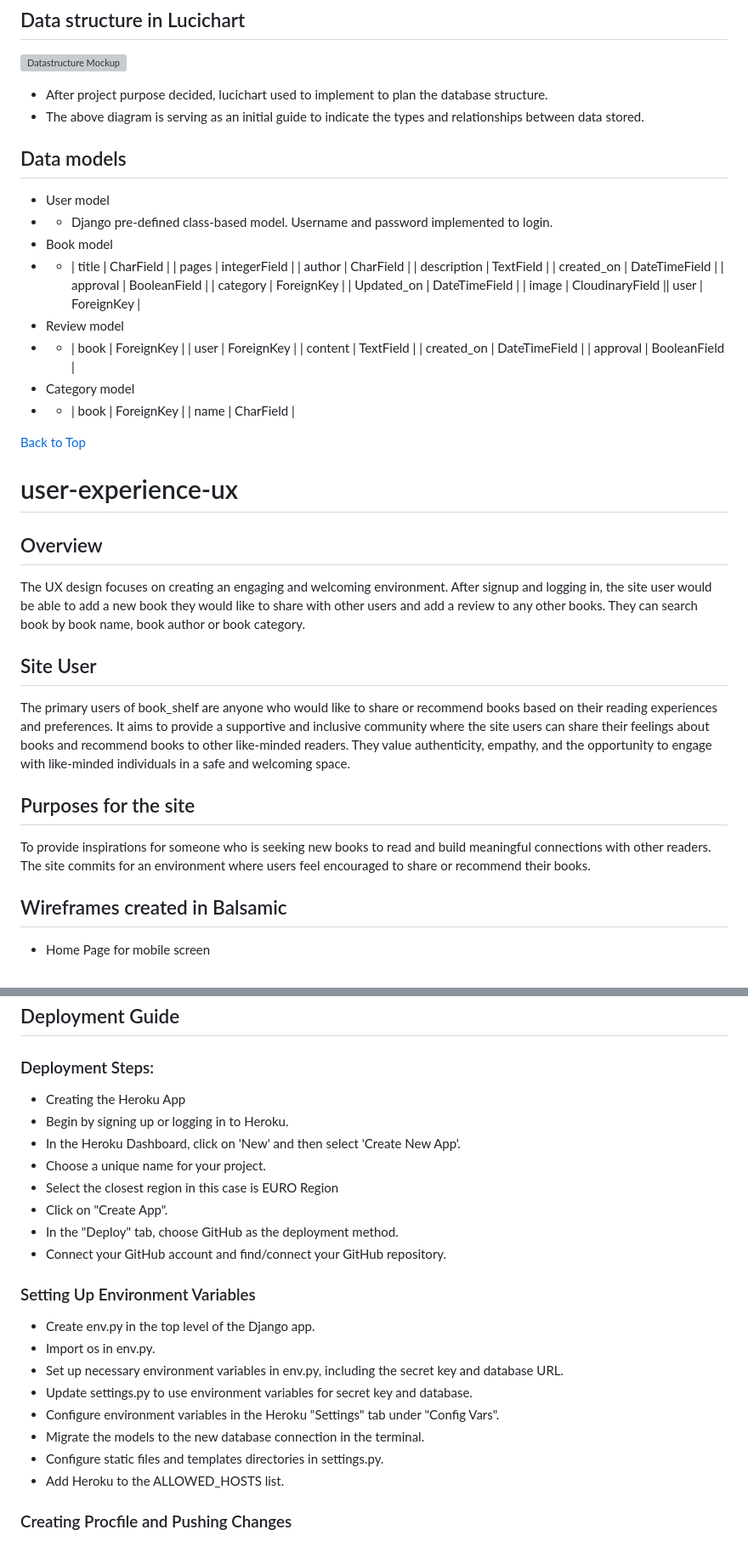
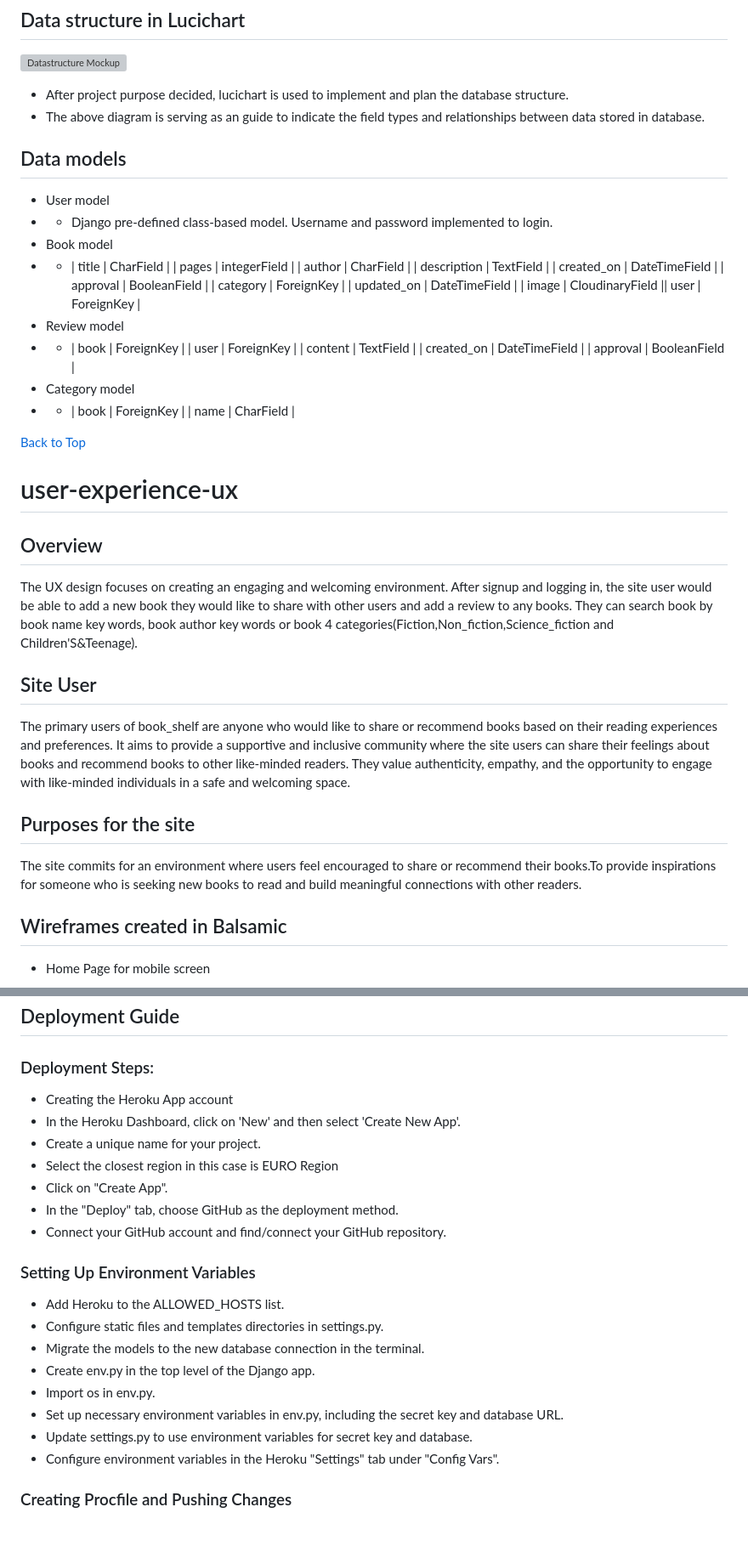
Before and after one commit to Grace-YuGuo/book-shelf-full-stack, a Markdown page: README.md, 2 parts joined by grey strips. Shown: that part at 85% size. Rendered like a GitHub page; grey boxes are pictures that could not be loaded.

```diff
--- a/README.md
+++ b/README.md
@@ -23,15 +23,15 @@
 
 ![Datastructure Mockup](documentation/screenshots/Screenshot2_datamodel.webp)
 
-- After project purpose decided, lucichart used to implement to plan the database structure.
-- The above diagram is serving as an initial guide to indicate the types and relationships between data stored.
+- After project purpose decided, lucichart is used to implement and plan the database structure.
+- The above diagram is serving as an guide to indicate the field types and relationships between data stored in database.
 
 ## Data models
 
 - User model
  - -  Django pre-defined class-based model. Username and password implemented to login.
 - Book model
- - - | title | CharField | | pages | integerField | | author | CharField | | description | TextField | | created_on | DateTimeField | | approval | BooleanField | | category | ForeignKey | | Updated_on | DateTimeField | | image | CloudinaryField || user | ForeignKey |
+ - - | title | CharField | | pages | integerField | | author | CharField | | description | TextField | | created_on | DateTimeField | | approval | BooleanField | | category | ForeignKey | | updated_on | DateTimeField | | image | CloudinaryField || user | ForeignKey |
 - Review model
  - - | book | ForeignKey | | user | ForeignKey | | content | TextField | | created_on | DateTimeField | | approval | BooleanField |
 - Category model
@@ -44,13 +44,13 @@
 
 ## Overview
 
-The UX design focuses on creating an engaging and welcoming environment. After signup and logging in, the site user would be able to add a new book they would like to share with other users and add a review to any other books. They can search book by book name, book author or book category.
+The UX design focuses on creating an engaging and welcoming environment. After signup and logging in, the site user would be able to add a new book they would like to share with other users and add a review to any books. They can search book by book name key words, book author key words or book 4 categories(Fiction,Non_fiction,Science_fiction and Children'S&Teenage).
 
 ## Site User
 The primary users of book_shelf are anyone who would like to share or recommend books based on their reading experiences and preferences. It aims to provide a supportive and inclusive community where the site users can share their feelings about books and recommend books to other like-minded readers. They value authenticity, empathy, and the opportunity to engage with like-minded individuals in a safe and welcoming space.
 
 ## Purposes for the site
-To provide inspirations for someone who is seeking new books to read and build meaningful connections with other readers. The site commits for an environment where users feel encouraged to share or recommend their books.
+ The site commits for an environment where users feel encouraged to share or recommend their books.To provide inspirations for someone who is seeking new books to read and build meaningful connections with other readers.
 
 ## Wireframes created in Balsamic
 - Home Page for mobile screen
@@ -232,24 +240,23 @@ The technologies implemented in this application included HTML5, CSS, Bootstrap,
 
 ## Deployment Guide
 ### Deployment Steps:
-- Creating the Heroku App
-- Begin by signing up or logging in to Heroku.
+- Creating the Heroku App account
 - In the Heroku Dashboard, click on 'New' and then select 'Create New App'.
-- Choose a unique name for your project.
+- Create a unique name for your project.
 - Select the closest region in this case is EURO Region
 - Click on "Create App".
 - In the "Deploy" tab, choose GitHub as the deployment method.
 - Connect your GitHub account and find/connect your GitHub repository.
 
 ### Setting Up Environment Variables
+- Add Heroku to the ALLOWED_HOSTS list.
+- Configure static files and templates directories in settings.py.
+- Migrate the models to the new database connection in the terminal.
 - Create env.py in the top level of the Django app.
 - Import os in env.py.
 - Set up necessary environment variables in env.py, including the secret key and database URL.
 - Update settings.py to use environment variables for secret key and database.
 - Configure environment variables in the Heroku "Settings" tab under "Config Vars".
-- Migrate the models to the new database connection in the terminal.
-- Configure static files and templates directories in settings.py.
-- Add Heroku to the ALLOWED_HOSTS list.
 
 ### Creating Procfile and Pushing Changes
 - Create a Procfile in the top level directory.
```
Also changed, not shown: other parts of README.md (+27 -17 lines).
